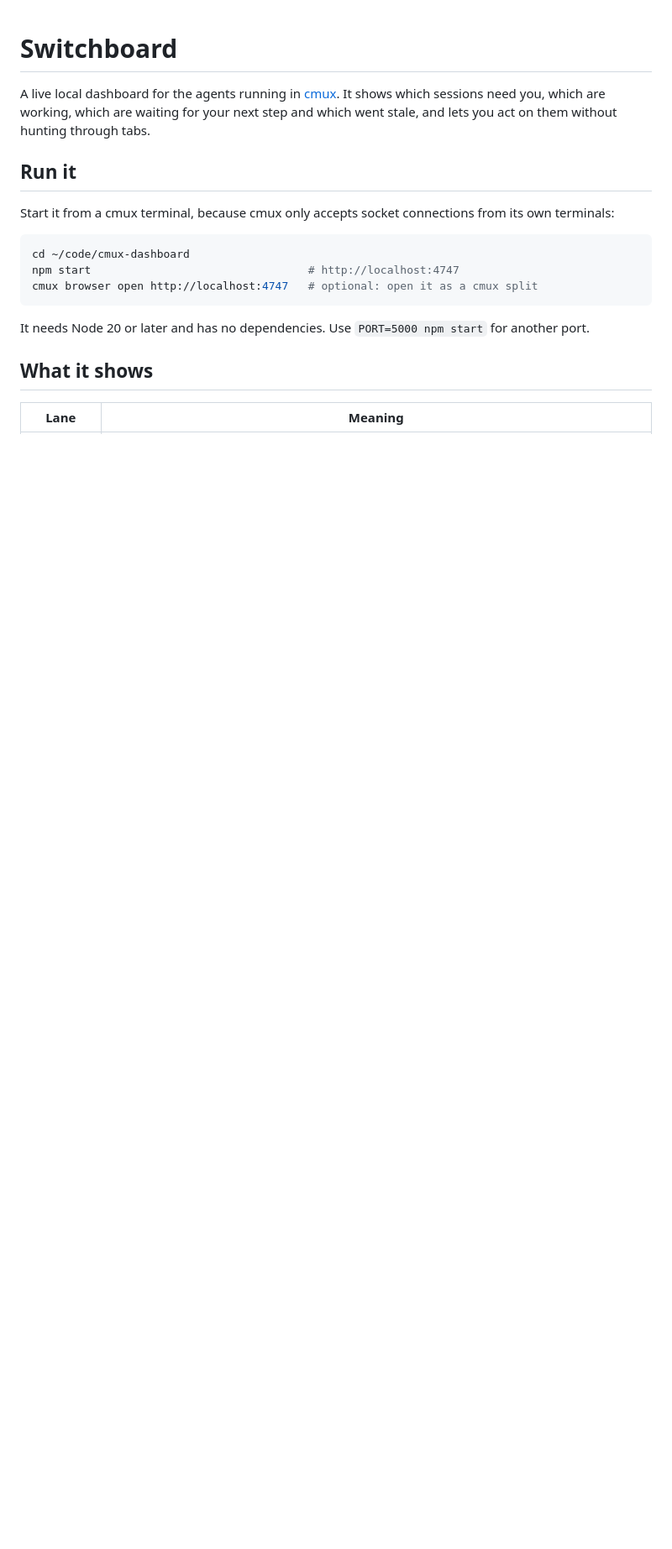
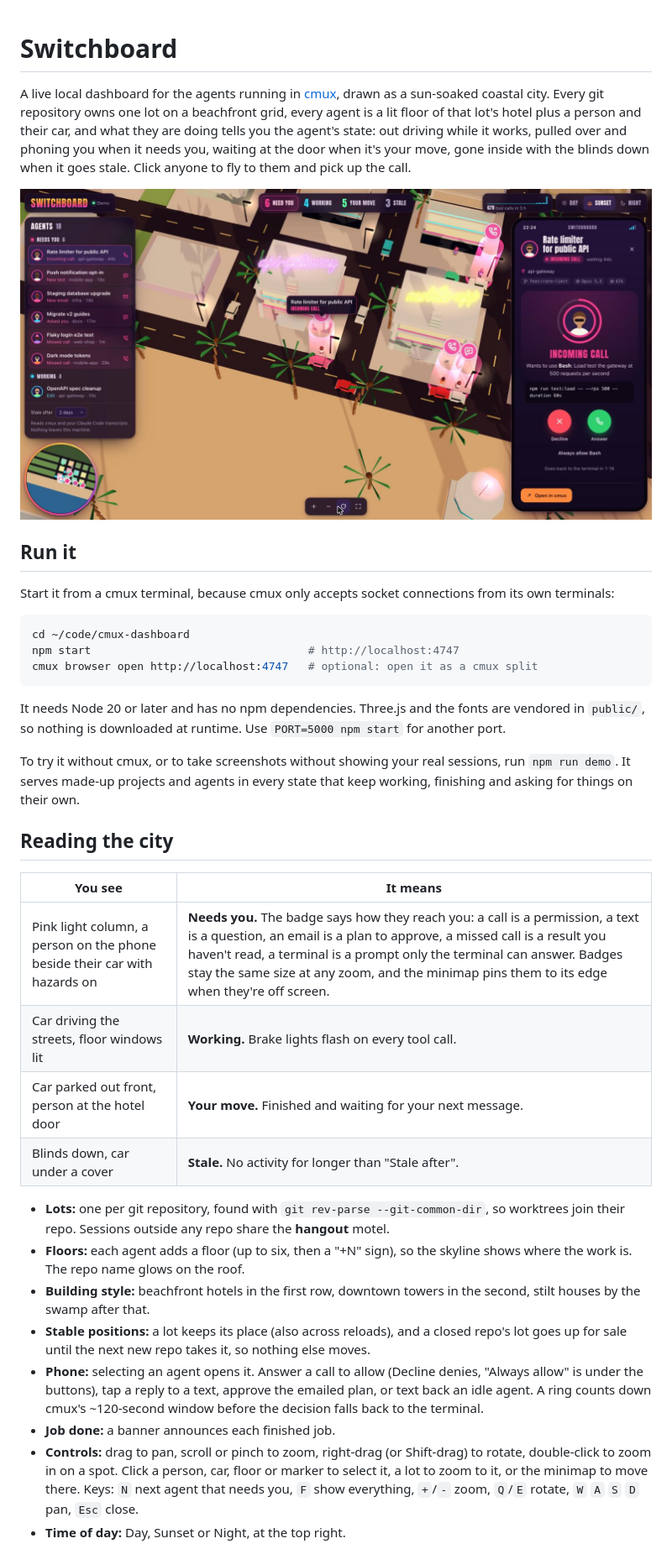
Before and after one commit to mbonete/cmux-prompt-beach, a Markdown page: README.md, the part around one of its changes. Shown at 84% size. Rendered like a GitHub page; pictures changed too: docs/screenshot.jpg (added); blank space fills up the shorter version.

````diff
--- a/README.md
+++ b/README.md
@@ -1,6 +1,8 @@
 # Switchboard
 
-A live local dashboard for the agents running in [cmux](https://cmux.com). It shows which sessions need you, which are working, which are waiting for your next step and which went stale, and lets you act on them without hunting through tabs.
+A live local dashboard for the agents running in [cmux](https://cmux.com), drawn as a sun-soaked coastal city. Every git repository owns one lot on a beachfront grid, every agent is a lit floor of that lot's hotel plus a person and their car, and what they are doing tells you the agent's state: out driving while it works, pulled over and phoning you when it needs you, waiting at the door when it's your move, gone inside with the blinds down when it goes stale. Click anyone to fly to them and pick up the call.
+
+<img src="docs/screenshot.jpg" alt="Switchboard in demo mode at sunset: a beachfront city grid with neon repo signs on the hotels, pink markers with phone and message icons over agents that need you, the agent list and round minimap on the left, and an incoming permission call on the phone on the right">
 
 ## Run it
 
@@ -12,8 +14,25 @@ npm start                                 # http://localhost:4747
 cmux browser open http://localhost:4747   # optional: open it as a cmux split
 ```
 
-It needs Node 20 or later and has no dependencies. Use `PORT=5000 npm start` for another port.
+It needs Node 20 or later and has no npm dependencies. Three.js and the fonts are vendored in `public/`, so nothing is downloaded at runtime. Use `PORT=5000 npm start` for another port.
 
-## What it shows
+To try it without cmux, or to take screenshots without showing your real sessions, run `npm run demo`. It serves made-up projects and agents in every state that keep working, finishing and asking for things on their own.
 
-| Lane | Meaning |
+## Reading the city
+
+| You see | It means |
+| --- | --- |
+| Pink light column, a person on the phone beside their car with hazards on | **Needs you.** The badge says how they reach you: a call is a permission, a text is a question, an email is a plan to approve, a missed call is a result you haven't read, a terminal is a prompt only the terminal can answer. Badges stay the same size at any zoom, and the minimap pins them to its edge when they're off screen. |
+| Car driving the streets, floor windows lit | **Working.** Brake lights flash on every tool call. |
+| Car parked out front, person at the hotel door | **Your move.** Finished and waiting for your next message. |
+| Blinds down, car under a cover | **Stale.** No activity for longer than "Stale after". |
+
+- **Lots:** one per git repository, found with `git rev-parse --git-common-dir`, so worktrees join their repo. Sessions outside any repo share the **hangout** motel.
+- **Floors:** each agent adds a floor (up to six, then a "+N" sign), so the skyline shows where the work is. The repo name glows on the roof.
+- **Building style:** beachfront hotels in the first row, downtown towers in the second, stilt houses by the swamp after that.
+- **Stable positions:** a lot keeps its place (also across reloads), and a closed repo's lot goes up for sale until the next new repo takes it, so nothing else moves.
+- **Phone:** selecting an agent opens it. Answer a call to allow (Decline denies, "Always allow" is under the buttons), tap a reply to a text, approve the emailed plan, or text back an idle agent. A ring counts down cmux's ~120-second window before the decision falls back to the terminal.
+- **Job done:** a banner announces each finished job.
+- **Controls:** drag to pan, scroll or pinch to zoom, right-drag (or Shift-drag) to rotate, double-click to zoom in on a spot. Click a person, car, floor or marker to select it, a lot to zoom to it, or the minimap to move there. Keys: `N` next agent that needs you, `F` show everything, `+`/`-` zoom, `Q`/`E` rotate, `W` `A` `S` `D` pan, `Esc` close.
+- **Time of day:** Day, Sunset or Night, at the top right.
+
````
Also changed, not shown: other parts of README.md (+14 -3 lines), DESIGN.md (added, +53 -0 lines), PRODUCT.md (added, +56 -0 lines), 15 other files.
